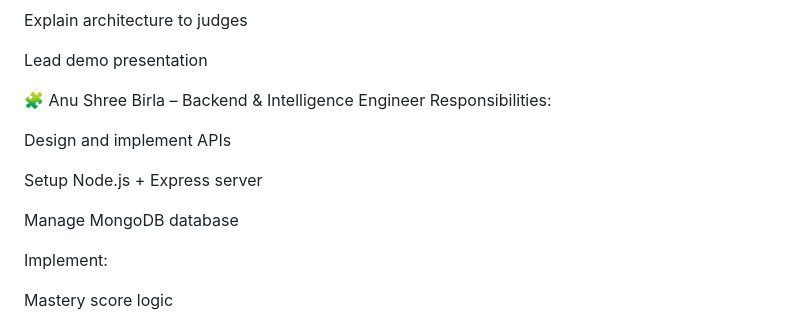
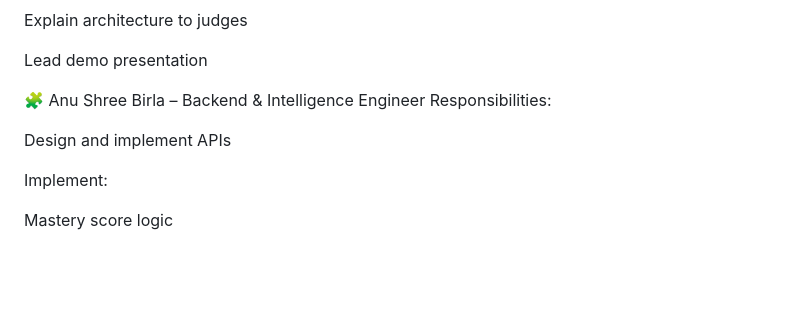
Before and after one commit to AnuShreeBirla/GyaniGeeks_REPO, a Markdown page: README.md, the part around the change. Drawn GitHub-style; blank space fills up the shorter version.

```diff
--- a/README.md
+++ b/README.md
@@ -171,10 +171,6 @@ Responsibilities:
 
 Design and implement APIs
 
-Setup Node.js + Express server
-
-Manage MongoDB database
-
 Implement:
 
 Mastery score logic
```
